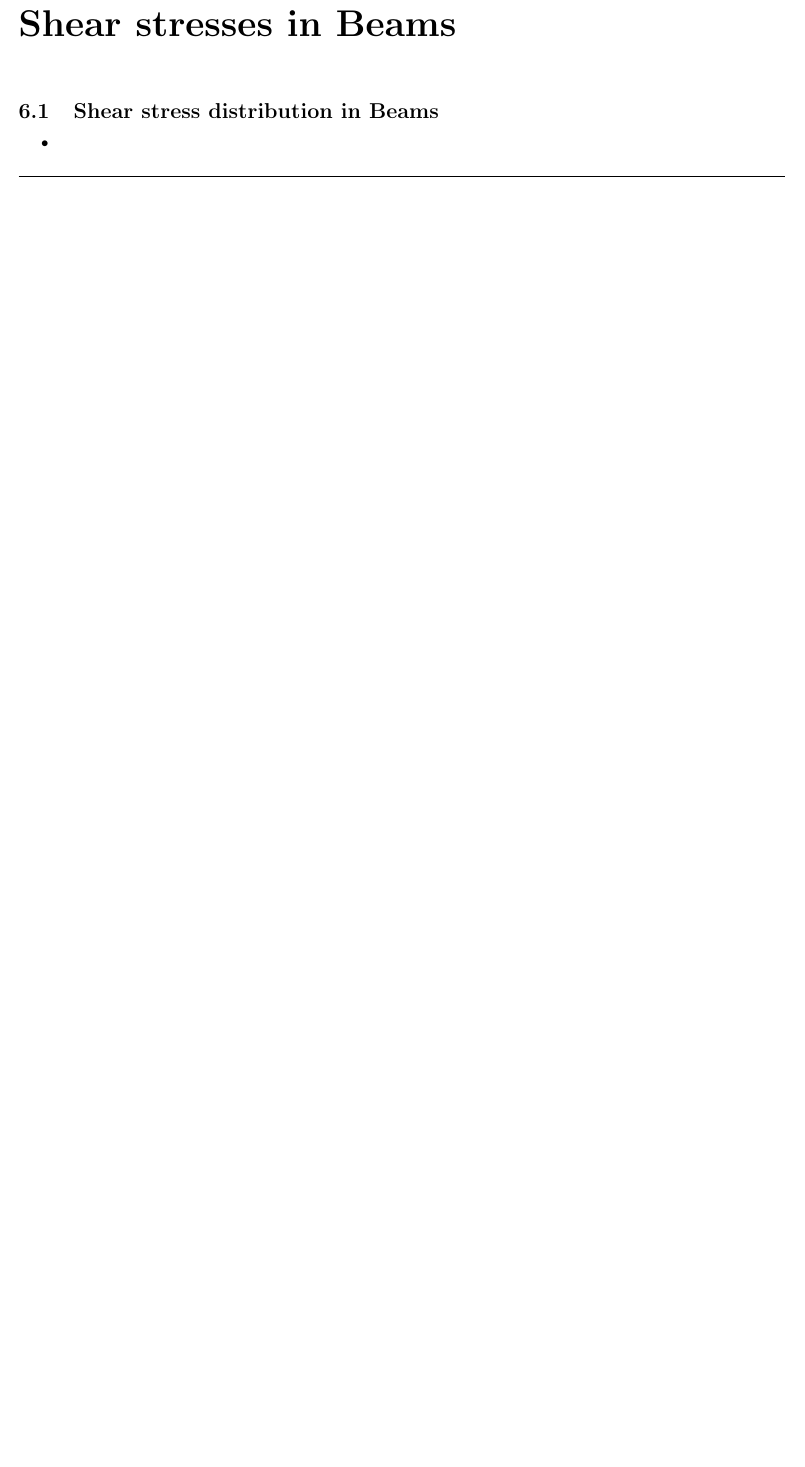
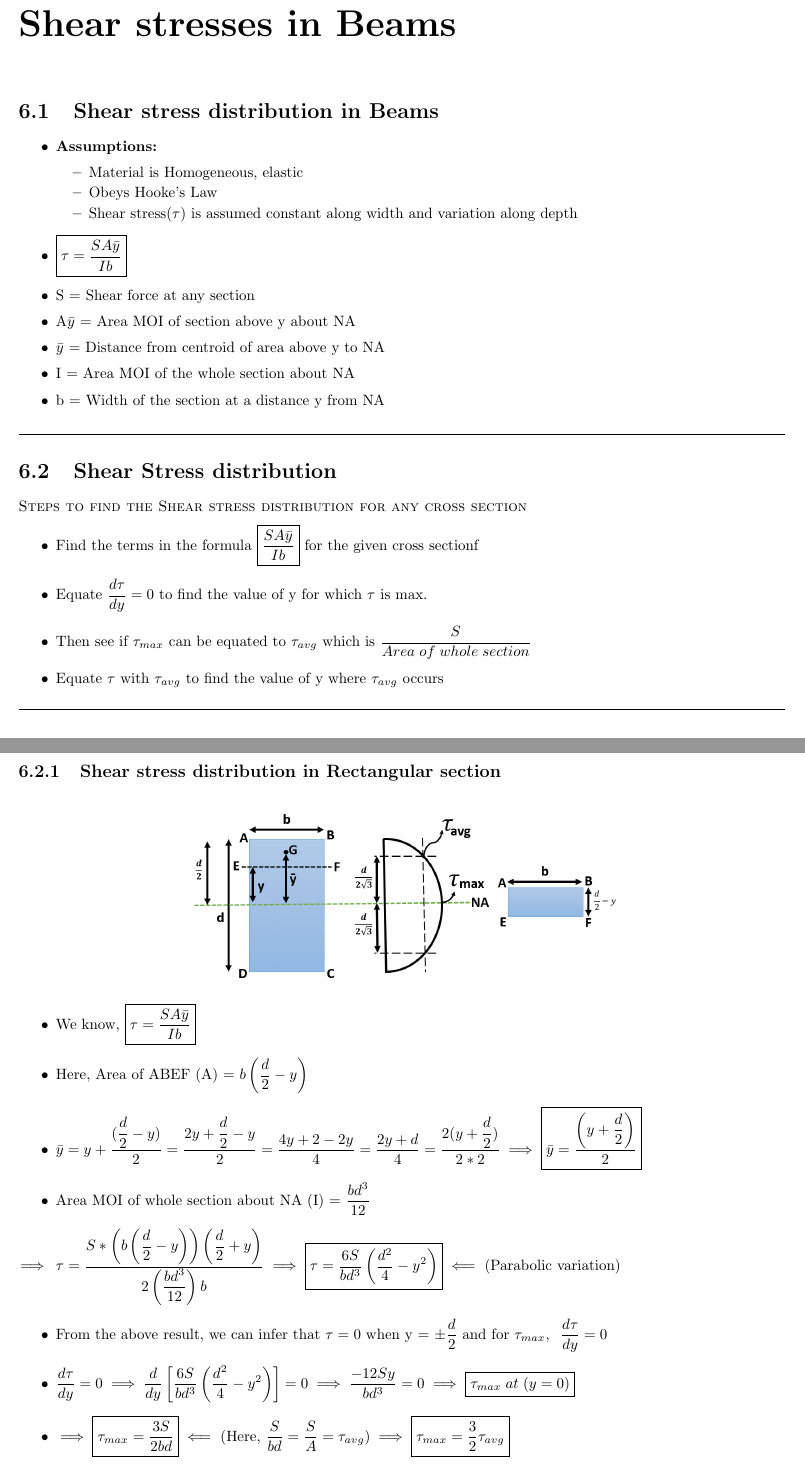
Before and after one commit to Kulasekaran-148/LATEX-Shortnotes-GATE, a LaTeX thesis (STRENGTH OF MATERIALS SHORTNOTES/SOM Revision.tex): part of page 35 of 35 before the commit and two parts of pages 35 and 36 of 37 after it, the two joined at a grey line, cut so that both start at the same text, the shorter picture padded with empty space. Compiled offline with pdfLaTeX.

Commit message:
Shear stress distribution

```diff
--- a/STRENGTH OF MATERIALS SHORTNOTES/SOM Revision.tex
+++ b/STRENGTH OF MATERIALS SHORTNOTES/SOM Revision.tex
@@ -1074,6 +1078,41 @@
 \chapter{Shear stresses in Beams}
 	\section{Shear stress distribution in Beams}
 		\begin{itemize}
-			\item
+			\item \textbf{Assumptions:}
+				\begin{itemize}
+					\item Material is Homogeneous, elastic
+					\item Obeys Hooke's Law
+					\item Shear stress($\tau$) is assumed constant along width and variation along depth
+				\end{itemize}
+			\item $\boxed{\tau = \dfrac{SA\bar{y}}{Ib}}$
+			\item S = Shear force at any section
+			\item A$\bar{y}$ = Area MOI of section above y about NA
+			\item $\bar{y}$ = Distance from centroid of area above y to NA
+			\item I = Area MOI of the whole section about NA
+			\item b = Width of the section at a distance y from NA
 		\end{itemize}\hrulefill
 %-----------------------------------------------------------------------------------------%
+	\section{Shear Stress distribution}
+	\textsc{Steps to find the Shear stress distribution for any cross section}
+		\begin{itemize}
+			\item Find the terms in the formula $\boxed{\dfrac{SA\bar{y}}{Ib}}$ for the given cross sectionf
+			\item Equate $\dfrac{d\tau}{dy}=0$ to find the value of y for which $\tau$ is max.
+			\item Then see if $\tau_{max}$ can be equated to $\tau_{avg}$ which is $\dfrac{S}{Area\;of\;whole\;section}$
+			\item Equate $\tau$ with $\tau_{avg}$ to find the value of y where $\tau_{avg}$ occurs
+		\end{itemize}\hrulefill
+%-----------------------------------------------------------------------------------------%
+	\subsection{Shear stress distribution in Rectangular section}
+		\begin{figure}[H]
+			\centering
+			\includegraphics[scale=0.4]{shearstressdistribution_rectangle.png}
+		\end{figure}
+		\begin{itemize}
+			\item We know, $\boxed{\tau = \dfrac{SA\bar{y}}{Ib}}$
+			\item Here, Area of ABEF (A) = $b\left(\dfrac{d}{2}-y\right)$
+			\item $\bar{y} = y + \dfrac{(\dfrac{d}{2}-y)}{2} = \dfrac{2y + \dfrac{d}{2} -y}{2} = \dfrac{4y+2-2y}{4} = \dfrac{2y+d}{4} = \dfrac{2(y+\dfrac{d}{2})}{2*2} \implies \boxed{\bar{y}=\dfrac{\left(y+\dfrac{d}{2}\right)}{2}}$
+			\item Area MOI of whole section about NA (I) = $\dfrac{bd^3}{12}$
+			\item[$\implies$] $\tau = \dfrac{S*\left(b\left(\dfrac{d}{2}-y\right)\right)\left(\dfrac{d}{2}+y\right)}{2\left(\dfrac{bd^3}{12}\right)b} \implies \boxed{\tau = \dfrac{6S}{bd^3}\left(\dfrac{d^2}{4}-y^2\right)} \impliedby$ (Parabolic variation)
+			\item From the above result, we can infer that $\tau = 0$ when y = $\pm\dfrac{d}{2}$ and for $\tau_{max},\;\;\dfrac{d\tau}{dy} = 0$
+			\item $\dfrac{d\tau}{dy} = 0 \implies \dfrac{d}{dy}\left[\dfrac{6S}{bd^3}\left(\dfrac{d^2}{4}-y^2\right)\right] = 0 \implies \dfrac{-12Sy}{bd^3} = 0 \implies \boxed{\tau_{max}\;at\;(y=0)}$
+			\item $\implies \boxed{\tau_{max} = \dfrac{3S}{2bd}} \impliedby$ (Here, $\dfrac{S}{bd} = \dfrac{S}{A} = \tau_{avg}) \implies \boxed{\tau_{max} = \dfrac{3}{2}\tau_{avg}}$
+			\item Now, to find the distance at which $\tau_{avg}$ occurs, let $\tau = \tau_{avg}$
@@ -1079,0 +1133 @@
+			\item Shear stress at centroid is $\dfrac{4}{3}$ times the Avg Shear stress
```
Also changed, not shown: STRENGTH OF MATERIALS SHORTNOTES/SOM Revision.pdf, STRENGTH OF MATERIALS SHORTNOTES/images/shearstressdistribution_rectangle.png (added), STRENGTH OF MATERIALS SHORTNOTES/SOM Revision.tex (33 more changed lines), 1 other file.
